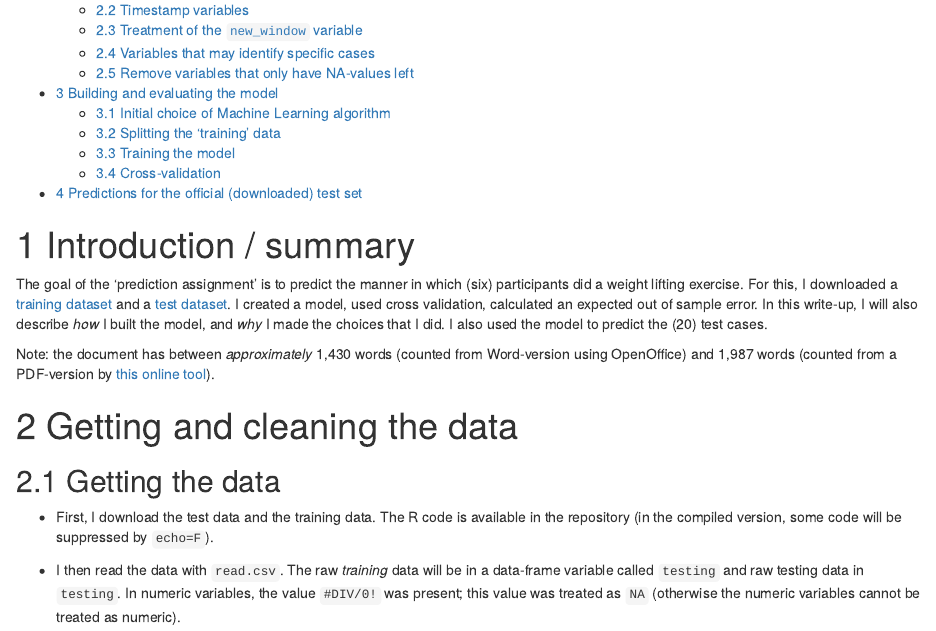
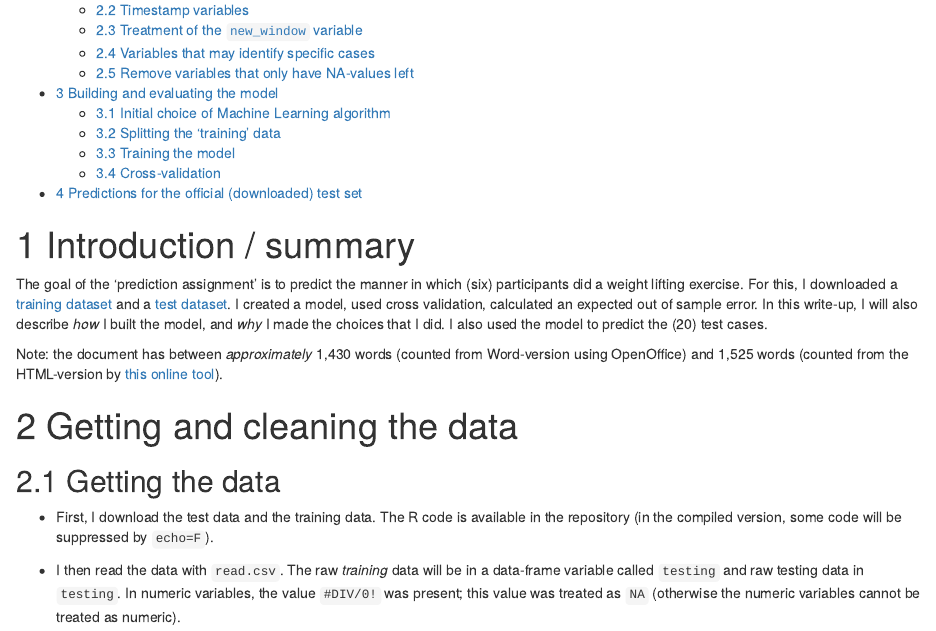
Before and after one commit to hoogenm/MachineLearningAssignment, an R Markdown document (Prediction_Assignment.Rmd): the page in a window 1100 px wide, from 190 px down. The pictures show the output file Prediction_Assignment.html that the author committed with the source, opened offline.

Commit message:
3rd version of writeup

```diff
--- a/Prediction_Assignment.Rmd
+++ b/Prediction_Assignment.Rmd
@@ -24,7 +24,7 @@ and a [test dataset](https://d396qusza40orc.cloudfront.net/predmachlearn/pml-tes
 I created a model, used cross validation, calculated an expected out of sample error. In this write-up, I will also describe _how_ I built the model, and _why_ I made the choices that I did. I also used the model to predict the (20)
 test cases.
 
-Note: the document has between _approximately_ 1,430 words (counted from Word-version using OpenOffice) and 1,987 words (counted from a PDF-version by [this online tool](http://felix-cat.com/tools/wordcount/)).
+Note: the document has between _approximately_ 1,430 words (counted from Word-version using OpenOffice) and 1,525 words (counted from the HTML-version by [this online tool](http://felix-cat.com/tools/wordcount/)).
 
 # Getting and cleaning the data
 
```
Also changed, not shown: Prediction_Assignment.html.
